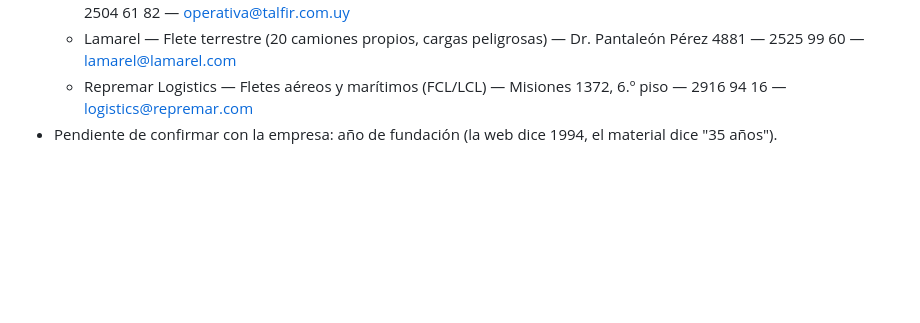
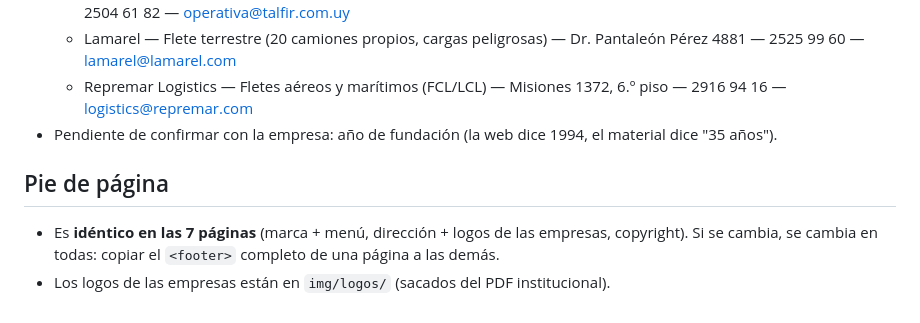
Before and after one commit to santicarassale27-create/parque-logistico-nacional, a Markdown page: CLAUDE.md, the part around the change. GitHub-like rendering; blank space fills up the shorter version.

Commit message:
CLAUDE.md: nota sobre el pie de página idéntico en todas las páginas
Co-Authored-By: Claude Opus 5.5 <noreply@anthropic.com>
Claude-Session: https://claude.ai/code/session_01Bu2sjCEQ91zn7e3VSKNPiB

```diff
--- a/CLAUDE.md
+++ b/CLAUDE.md
@@ -75,3 +75,9 @@ img/                        Fotos (cuando las haya)
   - Lamarel — Flete terrestre (20 camiones propios, cargas peligrosas) — Dr. Pantaleón Pérez 4881 — 2525 99 60 — lamarel@lamarel.com
   - Repremar Logistics — Fletes aéreos y marítimos (FCL/LCL) — Misiones 1372, 6.º piso — 2916 94 16 — logistics@repremar.com
 - Pendiente de confirmar con la empresa: año de fundación (la web dice 1994, el material dice "35 años").
+
+## Pie de página
+
+- Es **idéntico en las 7 páginas** (marca + menú, dirección + logos de las empresas, copyright).
+  Si se cambia, se cambia en todas: copiar el `<footer>` completo de una página a las demás.
+- Los logos de las empresas están en `img/logos/` (sacados del PDF institucional).
```
